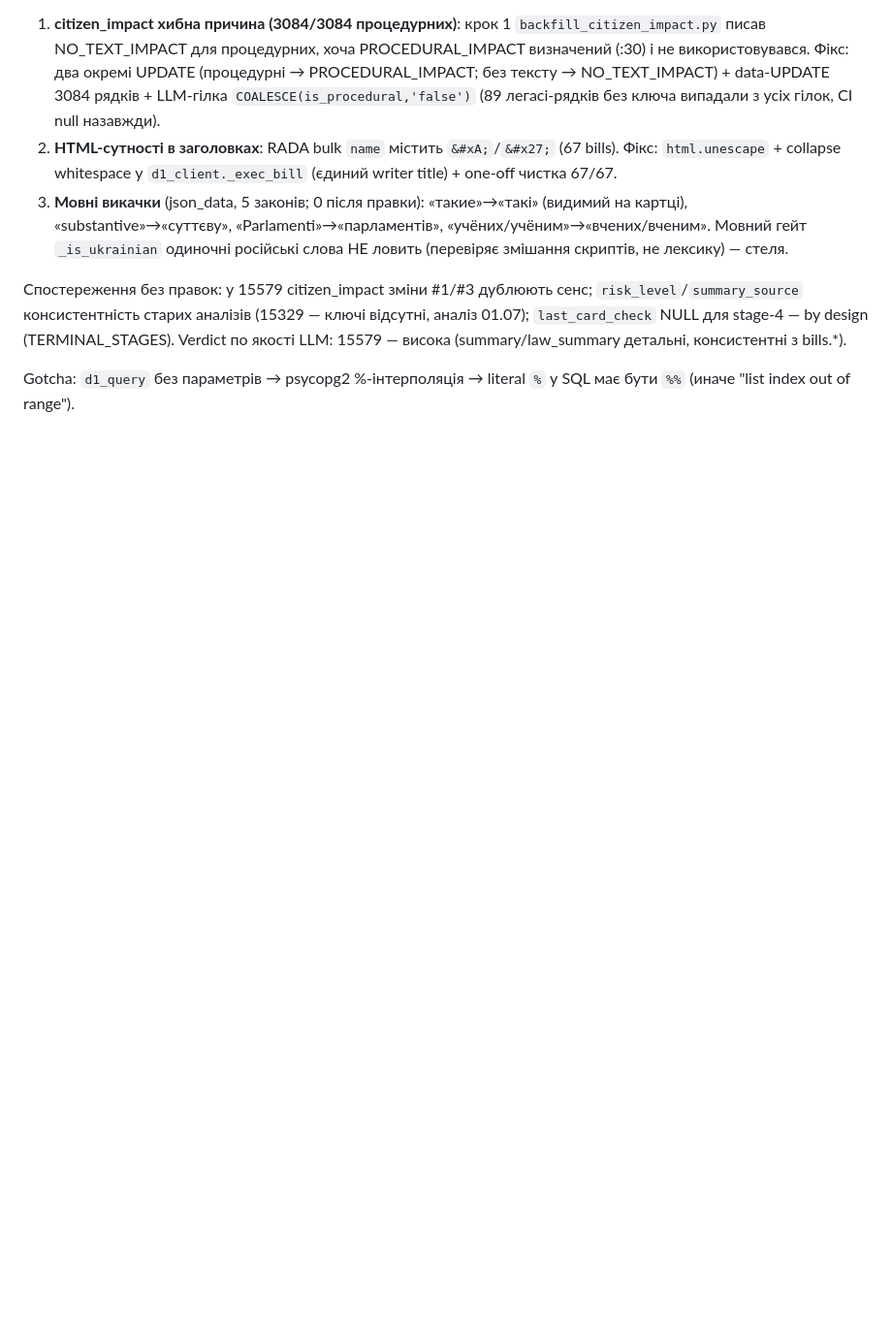
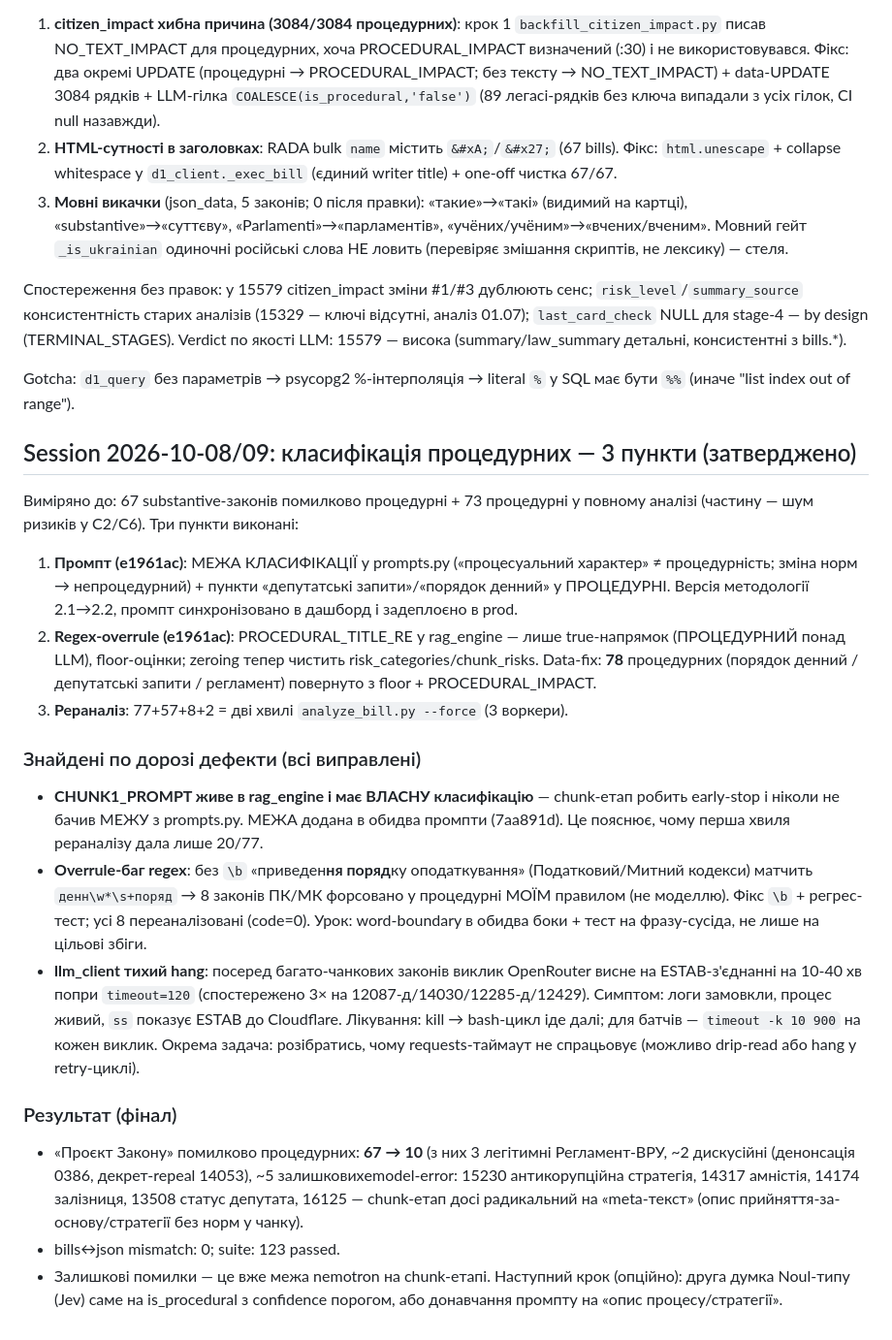
Before and after one commit to Dinollee/radacleaner, a Markdown page: RESEARCH.md, the part around the change. Shown at 97% size. Rendered like a GitHub page; blank space fills up the shorter version.

Commit message:
docs: сесія класифікації — 3 пункти, chunk-промпт, overrule \b-баг, llm hang

```diff
--- a/RESEARCH.md
+++ b/RESEARCH.md
@@ -2692,3 +2692,45 @@ wrangler deploy --branch main.
 
 Gotcha: `d1_query` без параметрів → psycopg2 %-інтерполяція → literal `%` у SQL
 має бути `%%` (иначе "list index out of range").
+
+## Session 2026-10-08/09: класифікація процедурних — 3 пункти (затверджено)
+
+Виміряно до: 67 substantive-законів помилково процедурні + 73 процедурні у
+повному аналізі (частину — шум ризиків у C2/C6). Три пункти виконані:
+
+1. **Промпт (e1961ac)**: МЕЖА КЛАСИФІКАЦІЇ у prompts.py («процесуальний
+   характер» ≠ процедурність; зміна норм → непроцедурний) + пункти
+   «депутатські запити»/«порядок денний» у ПРОЦЕДУРНІ. Версія методології
+   2.1→2.2, промпт синхронізовано в дашборд і задеплоєно в prod.
+2. **Regex-overrule (e1961ac)**: PROCEDURAL_TITLE_RE у rag_engine — лише
+   true-напрямок (ПРОЦЕДУРНИЙ понад LLM), floor-оцінки; zeroing тепер чистить
+   risk_categories/chunk_risks. Data-fix: **78** процедурних (порядок денний /
+   депутатські запити / регламент) повернуто з floor + PROCEDURAL_IMPACT.
+3. **Рераналіз**: 77+57+8+2 = дві хвилі `analyze_bill.py --force` (3 воркери).
+
+### Знайдені по дорозі дефекти (всі виправлені)
+- **CHUNK1_PROMPT живе в rag_engine і має ВЛАСНУ класифікацію** — chunk-етап
+  робить early-stop і ніколи не бачив МЕЖУ з prompts.py. МЕЖА додана в обидва
+  промпти (7aa891d). Це пояснює, чому перша хвиля рераналізу дала лише 20/77.
+- **Overrule-баг regex**: без `\b` «приведен**ня поряд**ку оподаткування»
+  (Податковий/Митний кодекси) матчить `денн\w*\s+поряд` → 8 законів ПК/МК
+  форсовано у процедурні МОЇМ правилом (не моделлю). Фікс `\b` + регрес-тест;
+  усі 8 переаналізовані (code=0). Урок: word-boundary в обидва боки + тест на
+  фразу-сусіда, не лише на цільові збіги.
+- **llm_client тихий hang**: посеред багато-чанкових законів виклик OpenRouter
+  висне на ESTAB-з'єднанні на 10-40 хв попри `timeout=120` (спостережено 3×
+  на 12087-д/14030/12285-д/12429). Симптом: логи замовкли, процес живий,
+  `ss` показує ESTAB до Cloudflare. Лікування: kill → bash-цикл іде далі;
+  для батчів — `timeout -k 10 900` на кожен виклик. Окрема задача: розібратись,
+  чому requests-таймаут не спрацьовує (можливо drip-read або hang у retry-циклі).
+
+### Результат (фінал)
+- «Проєкт Закону» помилково процедурних: **67 → 10** (з них 3 легітимні
+  Регламент-ВРУ, ~2 дискусійні (денонсація 0386, декрет-repeal 14053),
+  ~5 залишковихemodel-error: 15230 антикорупційна стратегія, 14317 амністія,
+  14174 залізниця, 13508 статус депутата, 16125 — chunk-етап досі радикальний
+  на «meta-текст» (опис прийняття-за-основу/стратегії без норм у чанку).
+- bills↔json mismatch: 0; suite: 123 passed.
+- Залишкові помилки — це вже межа nemotron на chunk-етапі. Наступний крок
+  (опційно): друга думка Noul-типу (Jev) саме на is_procedural з confidence
+  порогом, або донавчання промпту на «опис процесу/стратегії».
```
